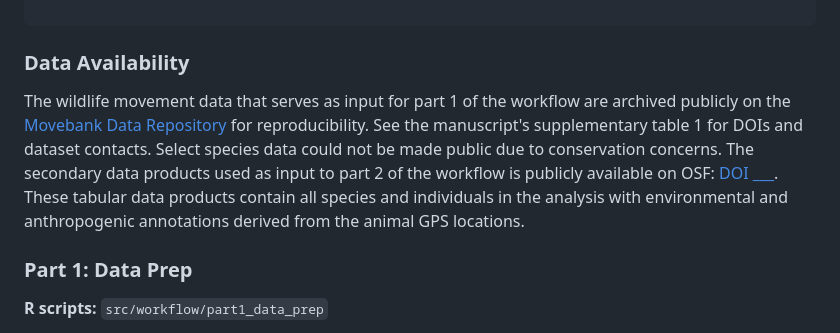
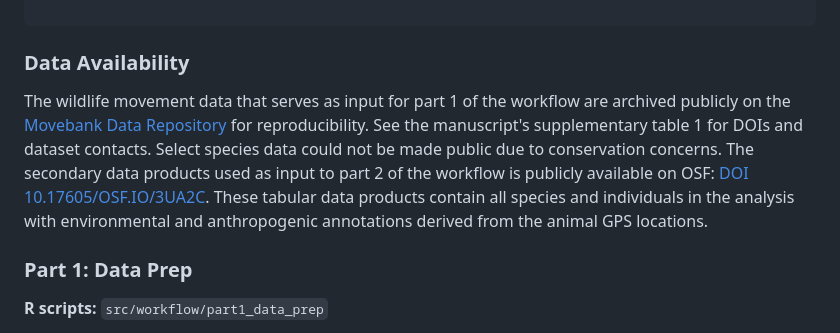
Before and after one commit to ryoliver-lab/oliver-yanco-et-al-2025, a Markdown page: README.md, the part around the change. Drawn GitHub-style.

Commit message:
added DOI for OSF proj to readme

```diff
--- a/README.md
+++ b/README.md
@@ -108,7 +108,7 @@ Sustainable human-wildlife coexistence requires a mechanistic understanding of t
 
 ### Data Availability
 
-The wildlife movement data that serves as input for part 1 of the workflow are archived publicly on the [Movebank Data Repository](https://www.movebank.org/cms/movebank-content/data-repository) for reproducibility. See the manuscript's supplementary table 1 for DOIs and dataset contacts. Select species data could not be made public due to conservation concerns. The secondary data products used as input to part 2 of the workflow is publicly available on OSF: [DOI ___](). These tabular data products contain all species and individuals in the analysis with environmental and anthropogenic annotations derived from the animal GPS locations.
+The wildlife movement data that serves as input for part 1 of the workflow are archived publicly on the [Movebank Data Repository](https://www.movebank.org/cms/movebank-content/data-repository) for reproducibility. See the manuscript's supplementary table 1 for DOIs and dataset contacts. Select species data could not be made public due to conservation concerns. The secondary data products used as input to part 2 of the workflow is publicly available on OSF: [DOI 10.17605/OSF.IO/3UA2C](https://osf.io/3ua2c/). These tabular data products contain all species and individuals in the analysis with environmental and anthropogenic annotations derived from the animal GPS locations.
 
 ### Part 1: Data Prep
 
```
